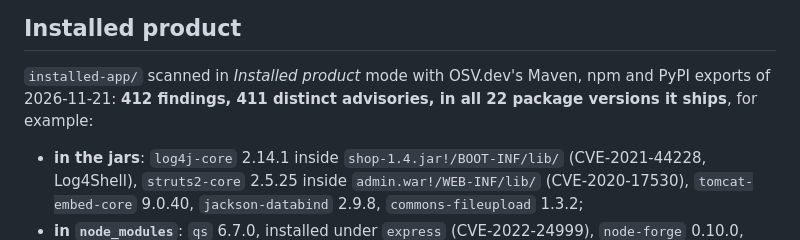
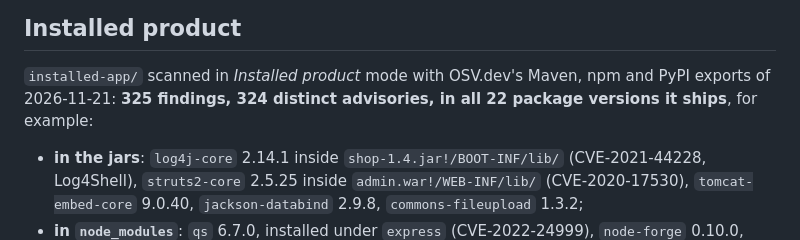
Before and after one commit to j4ckk0/CVEScanner, a Markdown page: examples/README.md, the part around the change. Drawn GitHub-style.

```diff
--- a/examples/README.md
+++ b/examples/README.md
@@ -120,7 +120,7 @@ lockfiles: those are reported.
 ## Installed product
 
 `installed-app/` scanned in *Installed product* mode with OSV.dev's Maven, npm and PyPI exports of 2026-11-21:
-**412 findings, 411 distinct advisories, in all 22 package versions it ships**, for example:
+**325 findings, 324 distinct advisories, in all 22 package versions it ships**, for example:
 
 - **in the jars**: `log4j-core` 2.14.1 inside `shop-1.4.jar!/BOOT-INF/lib/` (CVE-2021-44228, Log4Shell), `struts2-core`
   2.5.25 inside `admin.war!/WEB-INF/lib/` (CVE-2020-17530), `tomcat-embed-core` 9.0.40, `jackson-databind` 2.9.8,
```
Also changed, not shown: README.md (+9 -4 lines), docs/images/cots-dark.png, docs/images/findings.png, docs/images/packages.png, 5 other files.
